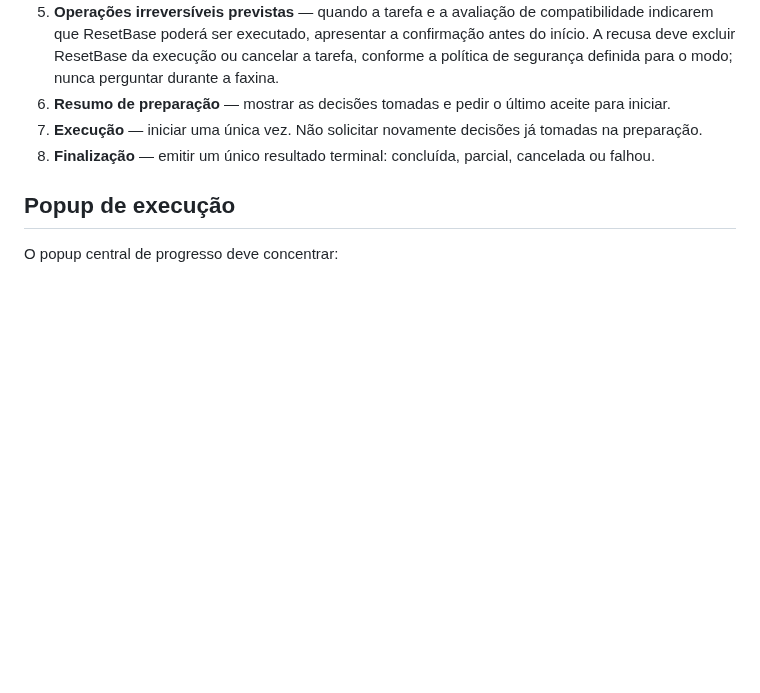
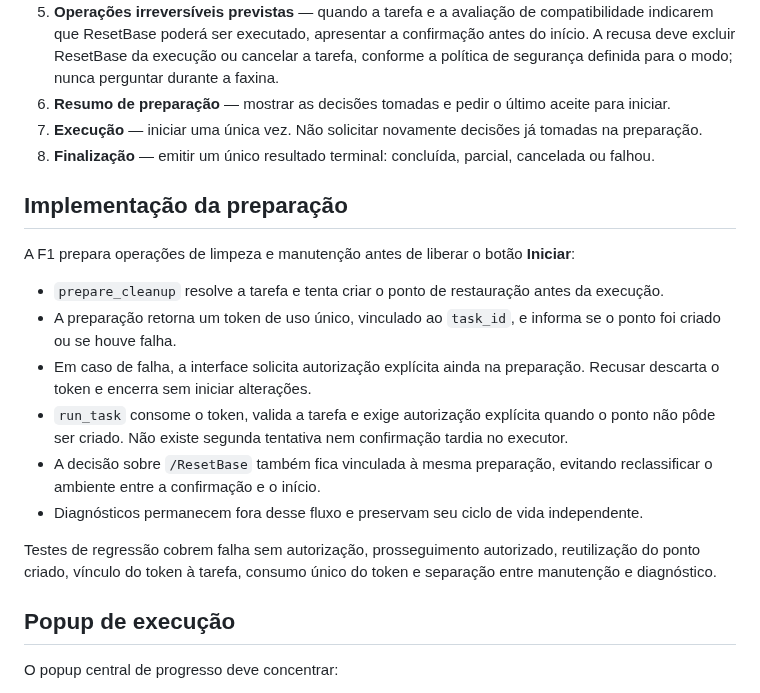
Before and after one commit to bloodshinoda/qboa-digital, a Markdown page: docs/arquitetura/f1-fluxo-execucao.md, the part around the change. Rendered like a GitHub page; blank space fills up the shorter version.

Commit message:
Ajeitadinha: documentar a proteção antes da faxina

```diff
--- a/docs/arquitetura/f1-fluxo-execucao.md
+++ b/docs/arquitetura/f1-fluxo-execucao.md
@@ -16,6 +16,19 @@ Este contrato se aplica somente às tarefas de limpeza/manutenção. Diagnóstic
 6. **Resumo de preparação** — mostrar as decisões tomadas e pedir o último aceite para iniciar.
 7. **Execução** — iniciar uma única vez. Não solicitar novamente decisões já tomadas na preparação.
 8. **Finalização** — emitir um único resultado terminal: concluída, parcial, cancelada ou falhou.
+
+## Implementação da preparação
+
+A F1 prepara operações de limpeza e manutenção antes de liberar o botão **Iniciar**:
+
+- `prepare_cleanup` resolve a tarefa e tenta criar o ponto de restauração antes da execução.
+- A preparação retorna um token de uso único, vinculado ao `task_id`, e informa se o ponto foi criado ou se houve falha.
+- Em caso de falha, a interface solicita autorização explícita ainda na preparação. Recusar descarta o token e encerra sem iniciar alterações.
+- `run_task` consome o token, valida a tarefa e exige autorização explícita quando o ponto não pôde ser criado. Não existe segunda tentativa nem confirmação tardia no executor.
+- A decisão sobre `/ResetBase` também fica vinculada à mesma preparação, evitando reclassificar o ambiente entre a confirmação e o início.
+- Diagnósticos permanecem fora desse fluxo e preservam seu ciclo de vida independente.
+
+Testes de regressão cobrem falha sem autorização, prosseguimento autorizado, reutilização do ponto criado, vínculo do token à tarefa, consumo único do token e separação entre manutenção e diagnóstico.
 
 ## Popup de execução
 
```
